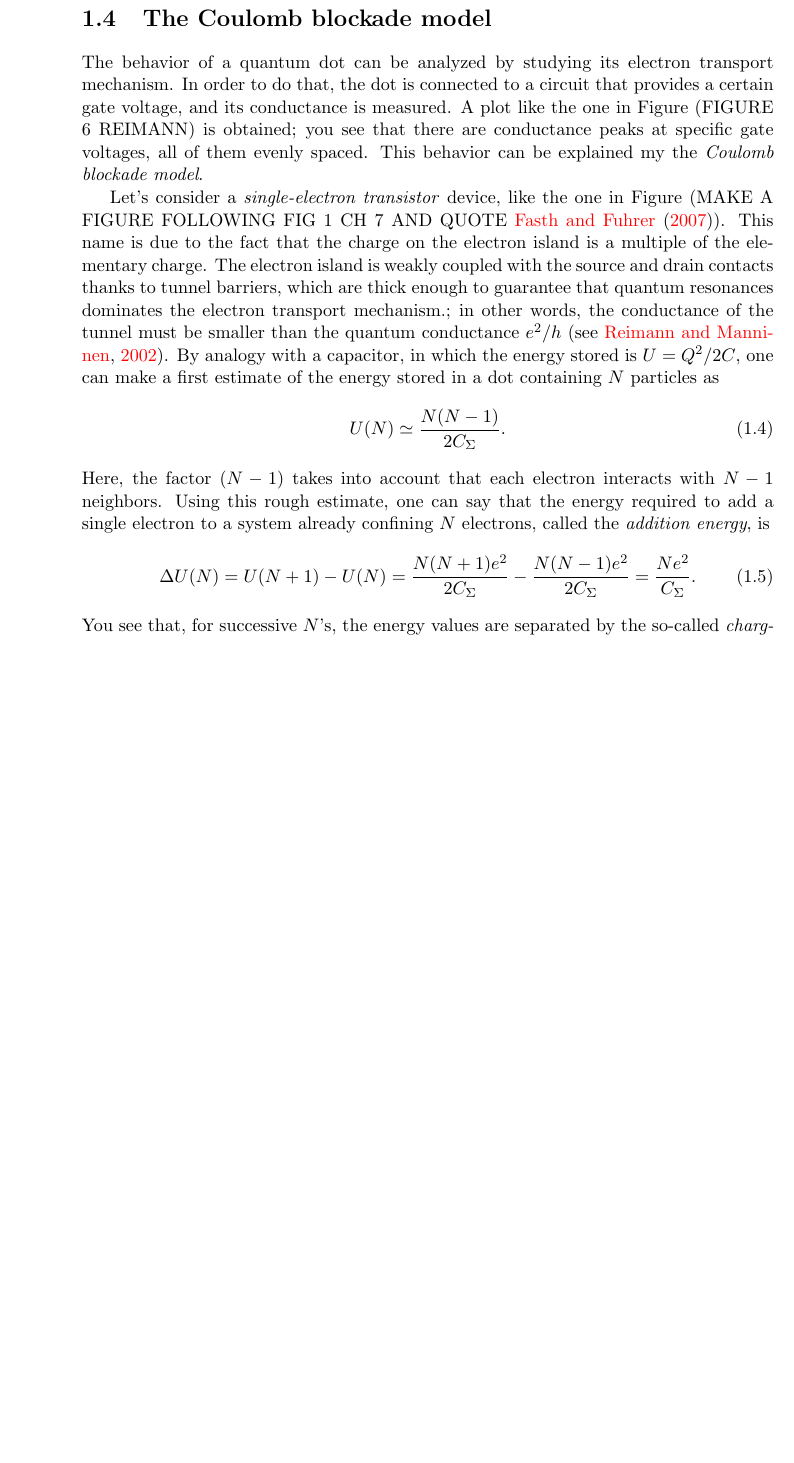
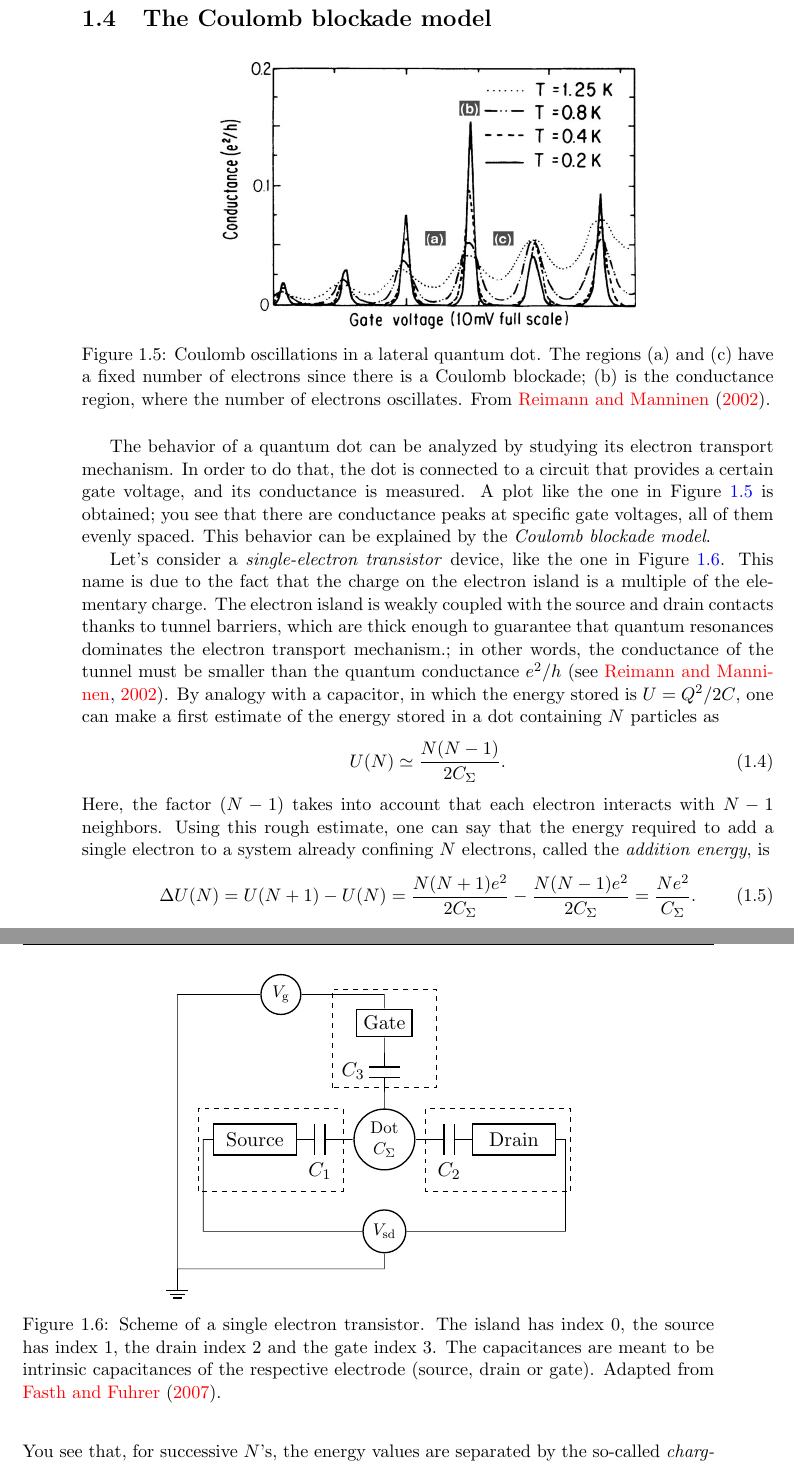
Before and after one commit to matteosecli/QMC, a LaTeX thesis (LaTeX/main.tex): part of page 10 of 59 before the commit and two parts of pages 10 and 11 of 61 after it, the two joined at a grey line, cut so that both start at the same text, the shorter picture padded with empty space. Compiled offline with pdfLaTeX.

Commit message:
Mores figures & references

```diff
--- a/LaTeX/main.tex
+++ b/LaTeX/main.tex
@@ -58,6 +58,8 @@
 \tikzstyle{decision} = [diamond, minimum width=3cm, minimum height=1cm, text centered, draw=black, fill=green!30]
 \tikzstyle{arrow} = [thick,->,>=stealth]
 
+\usepackage[siunitx]{circuitikz}
+
 \makeatletter
 \renewcommand{\bibsection}{\chapter{\bibname}}
 \@addtoreset{section}{part}
@@ -242,9 +244,65 @@ The sequence of magic numbers for quantum dots was discovered in 1996 by using a
 
 \section{The Coulomb blockade model}
 % Refer to it as model or effect? Found both of them.
-The behavior of a quantum dot can be analyzed by studying its electron transport mechanism. In order to do that, the dot is connected to a circuit that provides a certain gate voltage, and its conductance is measured. A plot like the one in Figure (FIGURE 6 REIMANN) is obtained; you see that there are conductance peaks at specific gate voltages, all of them evenly spaced. This behavior can be explained my the \emph{Coulomb blockade model}.
-
-Let's consider a \emph{single-electron transistor} device, like the one in Figure (MAKE A FIGURE FOLLOWING FIG 1 CH 7 AND QUOTE \cite{Fasth2007}). This name is due to the fact that the charge on the electron island is a multiple of the elementary charge. The electron island is weakly coupled with the source and drain contacts thanks to tunnel barriers, which are thick enough to guarantee that quantum resonances dominates the electron transport mechanism.; in other words, the conductance of the tunnel must be smaller than the quantum conductance $e^2/h$ \citep[see][]{Reimann2002}. By analogy with a capacitor, in which the energy stored is $U=Q^2/2C$, one can make a first estimate of the energy stored in a dot containing $N$ particles as
+
+\begin{figure}[h]%[H]
+	\centering
+    \includegraphics[width=0.60\textwidth]{Figure_6_Reimann}
+    \caption{Coulomb oscillations in a lateral quantum dot. The regions (a) and (c) have a fixed number of electrons since there is a Coulomb blockade; (b) is the conductance region, where the number of electrons oscillates. From \cite{Reimann2002}.}
+	\label{fig:Figure_6_Reimann}
+\end{figure}
+
+The behavior of a quantum dot can be analyzed by studying its electron transport mechanism. In order to do that, the dot is connected to a circuit that provides a certain gate voltage, and its conductance is measured. A plot like the one in Figure \ref{fig:Figure_6_Reimann} is obtained; you see that there are conductance peaks at specific gate voltages, all of them evenly spaced. This behavior can be explained by the \emph{Coulomb blockade model}.
+
+% Usage:
+\newcommand{\trcomponent}[2]
+{
+	\draw (#1) node[align=center] {\textnormal #2};
+}
+
+% Usage: \circlecomp{position}{text}
+\newcommand{\circlecomp}[2]
+{
+	\draw[thick] (#1) node[draw,shape=circle,scale=0.85,align=center] {#2};
+}
+
+\newcommand{\vertcomp}[2]
+{
+\draw[thick] (#1) node[draw,shape=rectangle,scale=1,align=center] {\textnormal #2};
+}
+
+\begin{figure}[h]%[H]
+	\centering
+	\begin{circuitikz}[scale=1.1,transform shape]
+		\draw (0,0) to (4,0) to (4,0.3) to[lamp,color=white,n=Vsd] ++(0,0.85);
+		\draw (3.575,0.725) to (0.5,0.725) to (0.5,2.5)
+			to[generic,bipoles/length=2cm,n=source] (2.5,2.5)
+			to[C,l_=$C_1$,bipoles/length=1cm] (3,2.5)
+			to[lamp,bipoles/length=2cm,color=white,n=dot] ++(2,0);
+		\draw (4.425,0.725) to (7.5,0.725) to (7.5,2.5)
+			to[generic,bipoles/length=2cm,n=drain] (5.5,2.5)
+			to[C,l^=$C_2$,bipoles/length=1cm] (5,2.5);
+		\draw (4,3.1) to[C,l=$C_3$,bipoles/length=1cm] (4,4.5)
+			to[lamp,bipoles/length=0.9cm,color=white,n=gate] (4,5)
+			to (4,5.3) to[lamp,bipoles/length=1.3cm,color=white,n=Vg] (0,5.3)
+			to (0,0) node[ground] {};
+		% Draw the components
+		\circlecomp{Vsd}{$V_{\text{sd}}$}
+		\trcomponent{source}{Source}
+		\circlecomp{dot}{Dot\\$C_{\Sigma}$}
+		\trcomponent{drain}{Drain}
+		\vertcomp{gate}{Gate}
+		\circlecomp{Vg}{$V_{\text{g}}$}
+		% Draw the intrinstic indicators
+		\draw[dashed] (0.4,1.5) rectangle (3.2,3.1);
+		\draw[dashed] (7.6,1.5) rectangle (4.8,3.1);
+		\draw[dashed] (3,3.5) rectangle (5,5.4);
+	\end{circuitikz}
+	\caption{Scheme of a single electron transistor. The island has index 0, the source has index 1, the drain index 2 and the gate index 3. The capacitances are meant to be intrinsic capacitances of the respective electrode (source, drain or gate). Adapted from \cite{Fasth2007}.}
+	\label{fig:SET_scheme}
+\end{figure}
+
+Let's consider a \emph{single-electron transistor} device, like the one in Figure \ref{fig:SET_scheme}. This name is due to the fact that the charge on the electron island is a multiple of the elementary charge. The electron island is weakly coupled with the source and drain contacts thanks to tunnel barriers, which are thick enough to guarantee that quantum resonances dominates the electron transport mechanism.; in other words, the conductance of the tunnel must be smaller than the quantum conductance $e^2/h$ \citep[see][]{Reimann2002}. By analogy with a capacitor, in which the energy stored is $U=Q^2/2C$, one can make a first estimate of the energy stored in a dot containing $N$ particles as
 \begin{equation}
 	U(N) \simeq \frac{N(N-1)}{2C_{\Sigma}}.
 \end{equation}
```
Also changed, not shown: LaTeX/References/ref_database.bib (+34 -1 lines), LaTeX/figures/Figure_10_Reimann.png (added), LaTeX/figures/Figure_6_Reimann.png (added), LaTeX/figures/Figure_8_Reimann.png (added), LaTeX/main.pdf, LaTeX/main.tex (9 more changed lines).
